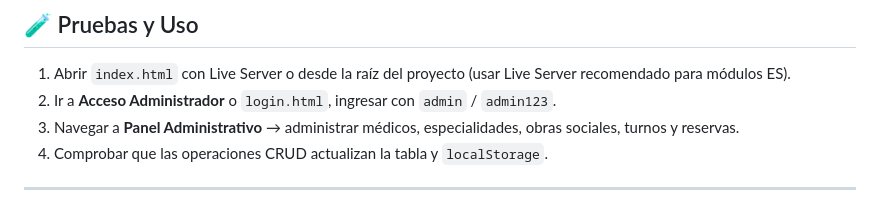
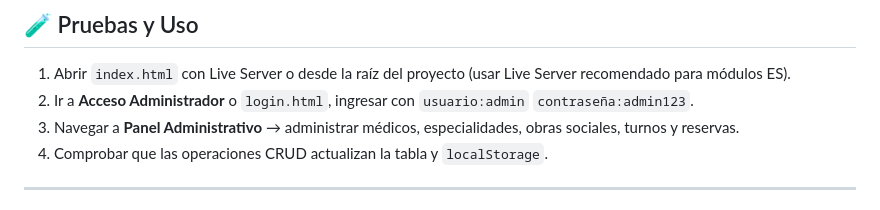
Before and after one commit to MarcelaMachuca/IDW-GRUPO3, a Markdown page: README.md, the part around the change. GitHub-like rendering.

Commit message:
Update login credentials in README

```diff
--- a/README.md
+++ b/README.md
@@ -170,7 +170,7 @@ Administra las reservas realizadas por pacientes.
 ## 🧪 Pruebas y Uso
 
 1. Abrir `index.html` con Live Server o desde la raíz del proyecto (usar Live Server recomendado para módulos ES).
-2. Ir a **Acceso Administrador** o `login.html`, ingresar con `admin` / `admin123`.
+2. Ir a **Acceso Administrador** o `login.html`, ingresar con `usuario:admin` `contraseña:admin123`.
 3. Navegar a **Panel Administrativo** → administrar médicos, especialidades, obras sociales, turnos y reservas.
 4. Comprobar que las operaciones CRUD actualizan la tabla y `localStorage`.
 
```
